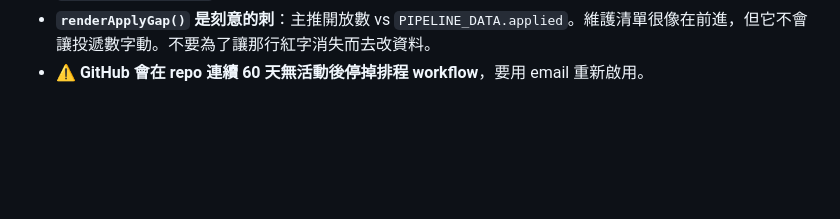
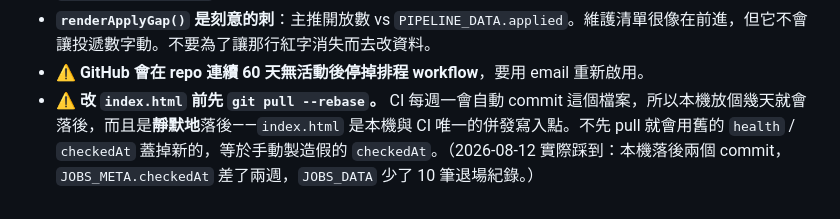
Before and after one commit to SgilPro/pm-roadmap, a Markdown page: CLAUDE.md, the part around the change. GitHub-like rendering; blank space fills up the shorter version.

Commit message:
docs: CLAUDE.md 加一條護欄 — 改 index.html 前先 pull
index.html 是本機與 CI 唯一的併發寫入點（CI 每週一自動 commit 它）。
本機放幾天就會靜默落後，不先 pull 就會用舊的 health / checkedAt 蓋掉新的。

2026-08-12 實際踩到：落後兩個 commit、checkedAt 差兩週、JOBS_DATA 少 10 筆
退場紀錄，git stash pop 在 GoFreight 的 rank / tier 上衝突。

Co-Authored-By: Claude Opus 5 (1M context) <noreply@anthropic.com>

```diff
--- a/CLAUDE.md
+++ b/CLAUDE.md
@@ -73,3 +73,4 @@ CI 存在**不代表網站有 build step**——`index.html` 仍然是打開就
 - **`JOBS_META.checkedAt` 只能由真的核對過的流程更新**（腳本會自己更新，手動改請先實跑）。
 - **`renderApplyGap()` 是刻意的刺**：主推開放數 vs `PIPELINE_DATA.applied`。維護清單很像在前進，但它不會讓投遞數字動。不要為了讓那行紅字消失而去改資料。
 - ⚠️ **GitHub 會在 repo 連續 60 天無活動後停掉排程 workflow**，要用 email 重新啟用。
+- ⚠️ **改 `index.html` 前先 `git pull --rebase`。** CI 每週一會自動 commit 這個檔案，所以本機放個幾天就會落後，而且是**靜默地**落後——`index.html` 是本機與 CI 唯一的併發寫入點。不先 pull 就會用舊的 `health` / `checkedAt` 蓋掉新的，等於手動製造假的 `checkedAt`。（2026-08-12 實際踩到：本機落後兩個 commit，`JOBS_META.checkedAt` 差了兩週，`JOBS_DATA` 少了 10 筆退場紀錄。）
```
